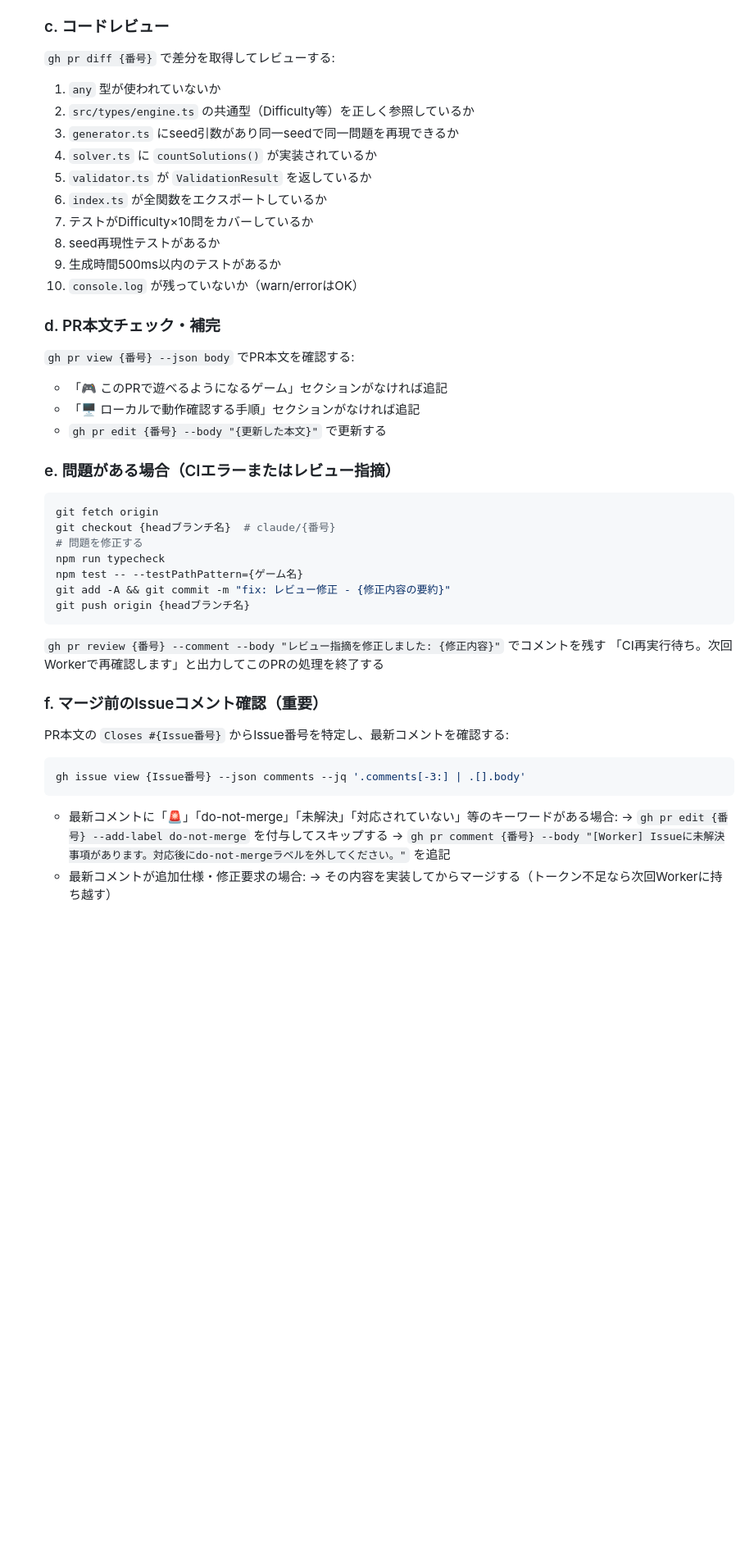
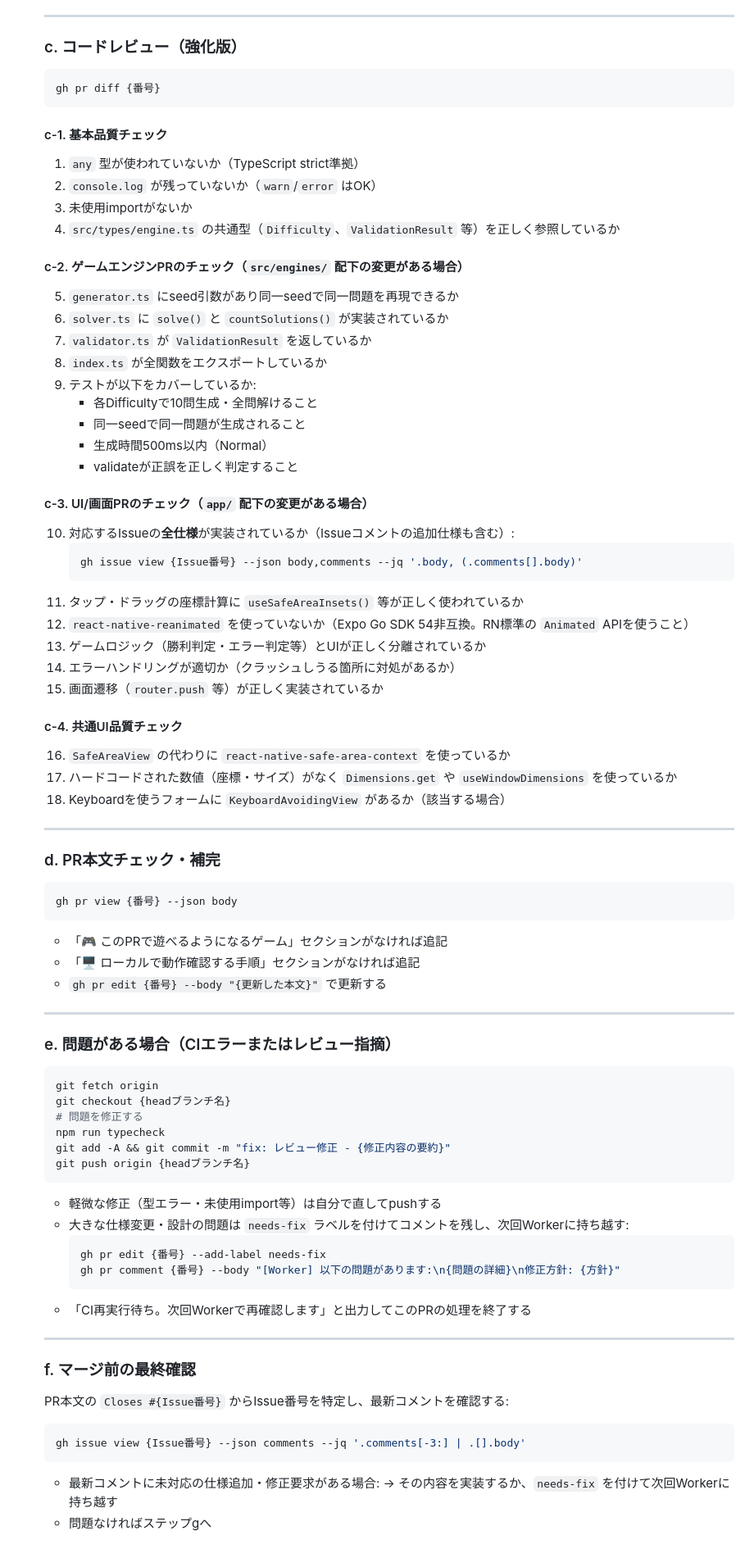
Before and after one commit to miyaji-yusei/PuzzleVault, a Markdown page: .claude/routines/c-review-merge.md, the part around one of its changes. Shown at 82% size. GitHub-like rendering; blank space fills up the shorter version.

Commit message:
improve: c-review-mergeを全面強化
- do-not-merge: 無条件スキップ（意図的保留）
- needs-fix: Workerが自己修正してラベルを外す
- レビュー強化: エンジン/UI/共通品質の3段階チェック
- Issueコメントの追加仕様も確認してからマージ

````diff
--- a/.claude/routines/c-review-merge.md
+++ b/.claude/routines/c-review-merge.md
@@ -46,45 +58,82 @@
    - 全て `success` → コードレビューへ（ステップcへ）
 
-   ### c. コードレビュー
-   `gh pr diff {番号}` で差分を取得してレビューする:
-   1. `any` 型が使われていないか
-   2. `src/types/engine.ts` の共通型（Difficulty等）を正しく参照しているか
-   3. `generator.ts` にseed引数があり同一seedで同一問題を再現できるか
-   4. `solver.ts` に `countSolutions()` が実装されているか
-   5. `validator.ts` が `ValidationResult` を返しているか
-   6. `index.ts` が全関数をエクスポートしているか
-   7. テストがDifficulty×10問をカバーしているか
-   8. seed再現性テストがあるか
-   9. 生成時間500ms以内のテストがあるか
-   10. `console.log` が残っていないか（warn/errorはOK）
+   ---
+
+   ### c. コードレビュー（強化版）
+   ```bash
+   gh pr diff {番号}
+   ```
+
+   #### c-1. 基本品質チェック
+   1. `any` 型が使われていないか（TypeScript strict準拠）
+   2. `console.log` が残っていないか（`warn`/`error` はOK）
+   3. 未使用importがないか
+   4. `src/types/engine.ts` の共通型（`Difficulty`、`ValidationResult` 等）を正しく参照しているか
+
+   #### c-2. ゲームエンジンPRのチェック（`src/engines/` 配下の変更がある場合）
+   5. `generator.ts` にseed引数があり同一seedで同一問題を再現できるか
+   6. `solver.ts` に `solve()` と `countSolutions()` が実装されているか
+   7. `validator.ts` が `ValidationResult` を返しているか
+   8. `index.ts` が全関数をエクスポートしているか
+   9. テストが以下をカバーしているか:
+      - 各Difficultyで10問生成・全問解けること
+      - 同一seedで同一問題が生成されること
+      - 生成時間500ms以内（Normal）
+      - validateが正誤を正しく判定すること
+
+   #### c-3. UI/画面PRのチェック（`app/` 配下の変更がある場合）
+   10. 対応するIssueの**全仕様**が実装されているか（Issueコメントの追加仕様も含む）:
+       ```bash
+       gh issue view {Issue番号} --json body,comments --jq '.body, (.comments[].body)'
+       ```
+   11. タップ・ドラッグの座標計算に `useSafeAreaInsets()` 等が正しく使われているか
+   12. `react-native-reanimated` を使っていないか（Expo Go SDK 54非互換。RN標準の `Animated` APIを使うこと）
+   13. ゲームロジック（勝利判定・エラー判定等）とUIが正しく分離されているか
+   14. エラーハンドリングが適切か（クラッシュしうる箇所に対処があるか）
+   15. 画面遷移（`router.push` 等）が正しく実装されているか
+
+   #### c-4. 共通UI品質チェック
+   16. `SafeAreaView` の代わりに `react-native-safe-area-context` を使っているか
+   17. ハードコードされた数値（座標・サイズ）がなく `Dimensions.get` や `useWindowDimensions` を使っているか
+   18. Keyboardを使うフォームに `KeyboardAvoidingView` があるか（該当する場合）
+
+   ---
 
    ### d. PR本文チェック・補完
-   `gh pr view {番号} --json body` でPR本文を確認する:
+   ```bash
+   gh pr view {番号} --json body
+   ```
    - 「🎮 このPRで遊べるようになるゲーム」セクションがなければ追記
    - 「🖥️ ローカルで動作確認する手順」セクションがなければ追記
    - `gh pr edit {番号} --body "{更新した本文}"` で更新する
 
+   ---
+
    ### e. 問題がある場合（CIエラーまたはレビュー指摘）
    ```bash
    git fetch origin
-   git checkout {headブランチ名}  # claude/{番号}
+   git checkout {headブランチ名}
    # 問題を修正する
    npm run typecheck
-   npm test -- --testPathPattern={ゲーム名}
    git add -A && git commit -m "fix: レビュー修正 - {修正内容の要約}"
    git push origin {headブランチ名}
    ```
-   `gh pr review {番号} --comment --body "レビュー指摘を修正しました: {修正内容}"` でコメントを残す
-   「CI再実行待ち。次回Workerで再確認します」と出力してこのPRの処理を終了する
+   - 軽微な修正（型エラー・未使用import等）は自分で直してpushする
+   - 大きな仕様変更・設計の問題は `needs-fix` ラベルを付けてコメントを残し、次回Workerに持ち越す:
+     ```bash
+     gh pr edit {番号} --add-label needs-fix
+     gh pr comment {番号} --body "[Worker] 以下の問題があります:\n{問題の詳細}\n修正方針: {方針}"
+     ```
+   - 「CI再実行待ち。次回Workerで再確認します」と出力してこのPRの処理を終了する
 
-   ### f. マージ前のIssueコメント確認（重要）
+   ---
+
+   ### f. マージ前の最終確認
    PR本文の `Closes #{Issue番号}` からIssue番号を特定し、最新コメントを確認する:
    ```bash
    gh issue view {Issue番号} --json comments --jq '.comments[-3:] | .[].body'
    ```
-   - 最新コメントに「🚨」「do-not-merge」「未解決」「対応されていない」等のキーワードがある場合:
-     → `gh pr edit {番号} --add-label do-not-merge` を付与してスキップする
-     → `gh pr comment {番号} --body "[Worker] Issueに未解決事項があります。対応後にdo-not-mergeラベルを外してください。"` を追記
-   - 最新コメントが追加仕様・修正要求の場合:
-     → その内容を実装してからマージする（トークン不足なら次回Workerに持ち越す）
+   - 最新コメントに未対応の仕様追加・修正要求がある場合:
+     → その内容を実装するか、`needs-fix` を付けて次回Workerに持ち越す
+   - 問題なければステップgへ
 
````
Also changed, not shown: other parts of .claude/routines/c-review-merge.md (+41 -27 lines).
